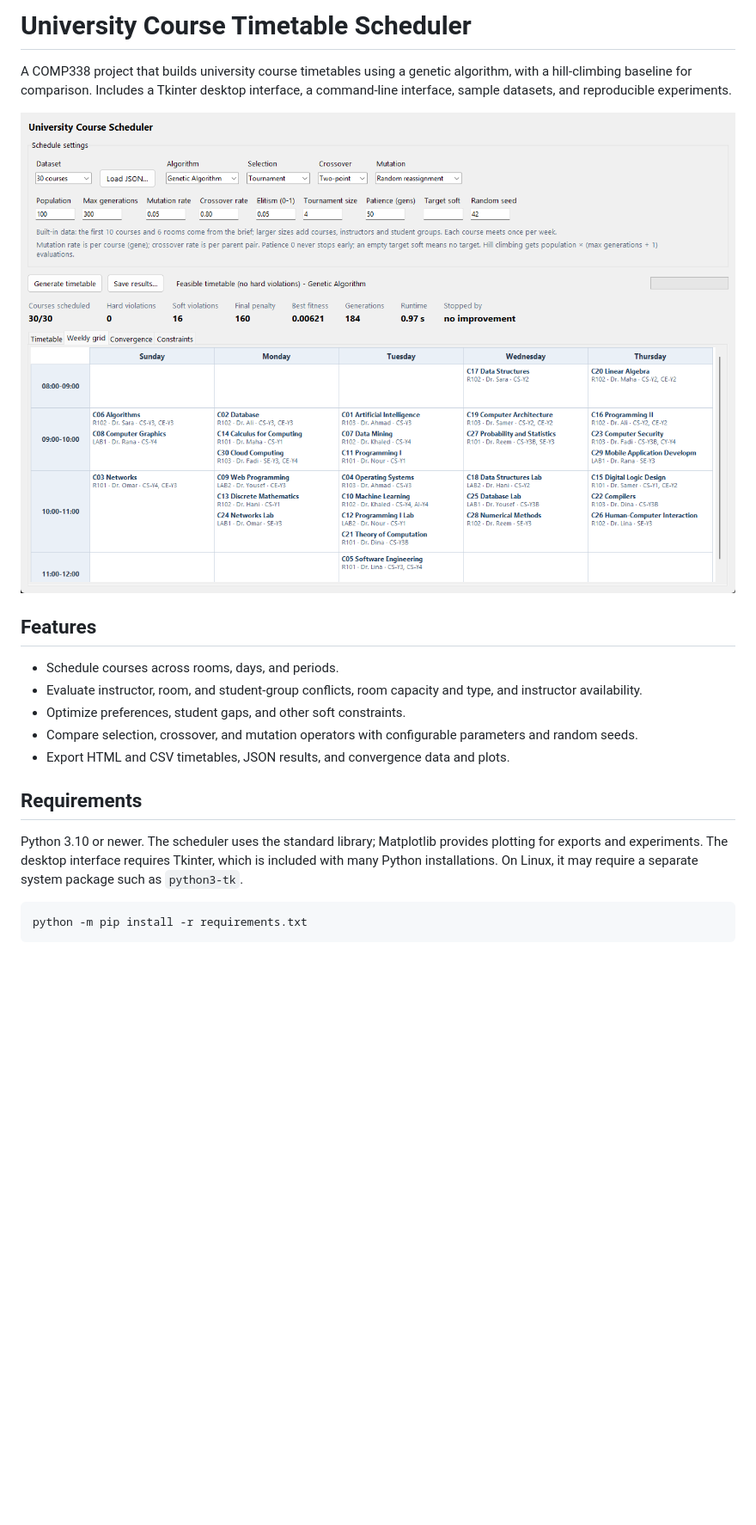
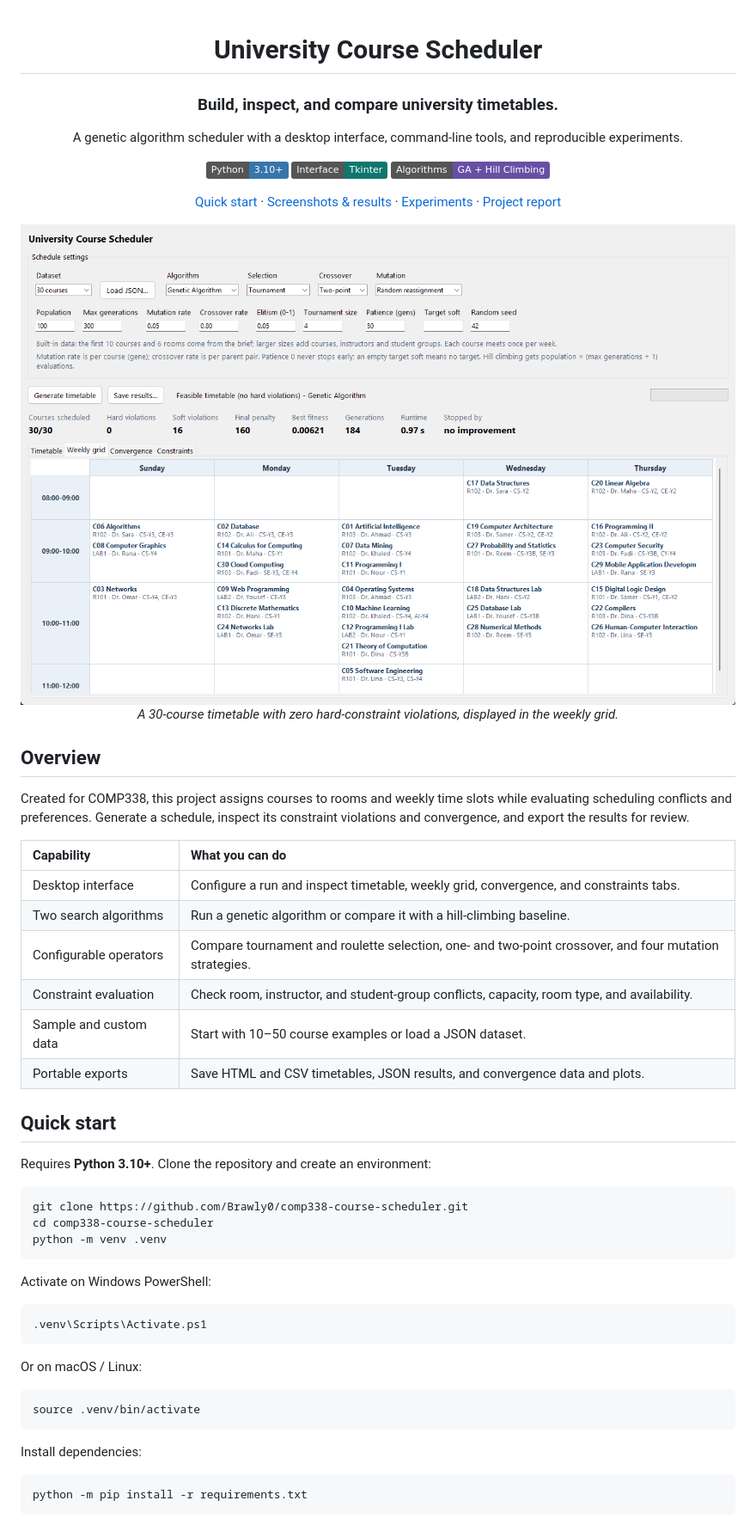
Before and after one commit to Brawly0/course-scheduler, a Markdown page: README.md, the part around one of its changes. Shown at 86% size. Rendered like a GitHub page; pictures changed too: docs/screenshots/scheduler-overview.png (added); badges without logos; blank space fills up the shorter version.

Commit message:
docs: showcase scheduler screenshots and experiment results

````diff
--- a/README.md
+++ b/README.md
@@ -1,20 +1,59 @@
-# University Course Timetable Scheduler
+<div align="center">
 
-A COMP338 project that builds university course timetables using a genetic algorithm, with a hill-climbing baseline for comparison. Includes a Tkinter desktop interface, a command-line interface, sample datasets, and reproducible experiments.
+# University Course Scheduler
 
-![Timetable interface](docs/figures/gui_weekly_grid.png)
+### Build, inspect, and compare university timetables.
 
-## Features
+A genetic algorithm scheduler with a desktop interface, command-line tools, and reproducible experiments.
 
-- Schedule courses across rooms, days, and periods.
-- Evaluate instructor, room, and student-group conflicts, room capacity and type, and instructor availability.
-- Optimize preferences, student gaps, and other soft constraints.
-- Compare selection, crossover, and mutation operators with configurable parameters and random seeds.
-- Export HTML and CSV timetables, JSON results, and convergence data and plots.
+![Python 3.10+](https://img.shields.io/badge/Python-3.10%2B-3776AB?logo=python&logoColor=white)
+![Interface: Tkinter](https://img.shields.io/badge/Interface-Tkinter-0F766E)
+![Algorithms: GA and hill climbing](https://img.shields.io/badge/Algorithms-GA%20%2B%20Hill%20Climbing-6750A4)
 
-## Requirements
+[Quick start](#quick-start) · [Screenshots & results](#screenshots--results) · [Experiments](#tests-and-experiments) · [Project report](docs/COMP338_Report.pdf)
 
-Python 3.10 or newer. The scheduler uses the standard library; Matplotlib provides plotting for exports and experiments. The desktop interface requires Tkinter, which is included with many Python installations. On Linux, it may require a separate system package such as `python3-tk`.
+<img src="docs/screenshots/scheduler-overview.png" alt="Desktop scheduler showing a feasible 30-course timetable, algorithm settings, summary metrics, and a weekly calendar" width="1100">
+
+*A 30-course timetable with zero hard-constraint violations, displayed in the weekly grid.*
+
+</div>
+
+## Overview
+
+Created for COMP338, this project assigns courses to rooms and weekly time slots while evaluating scheduling conflicts and preferences. Generate a schedule, inspect its constraint violations and convergence, and export the results for review.
+
+| Capability | What you can do |
+| :--- | :--- |
+| Desktop interface | Configure a run and inspect timetable, weekly grid, convergence, and constraints tabs. |
+| Two search algorithms | Run a genetic algorithm or compare it with a hill-climbing baseline. |
+| Configurable operators | Compare tournament and roulette selection, one- and two-point crossover, and four mutation strategies. |
+| Constraint evaluation | Check room, instructor, and student-group conflicts, capacity, room type, and availability. |
+| Sample and custom data | Start with 10–50 course examples or load a JSON dataset. |
+| Portable exports | Save HTML and CSV timetables, JSON results, and convergence data and plots. |
+
+## Quick start
+
+Requires **Python 3.10+**. Clone the repository and create an environment:
+
+```sh
+git clone https://github.com/Brawly0/comp338-course-scheduler.git
+cd comp338-course-scheduler
+python -m venv .venv
+```
+
+Activate on Windows PowerShell:
+
+```powershell
+.venv\Scripts\Activate.ps1
+```
+
+Or on macOS / Linux:
+
+```sh
+source .venv/bin/activate
+```
+
+Install dependencies:
 
 ```sh
 python -m pip install -r requirements.txt
````
Also changed, not shown: other parts of README.md (+72 -9 lines), docs/screenshots/README.md (added, +22 -0 lines).
